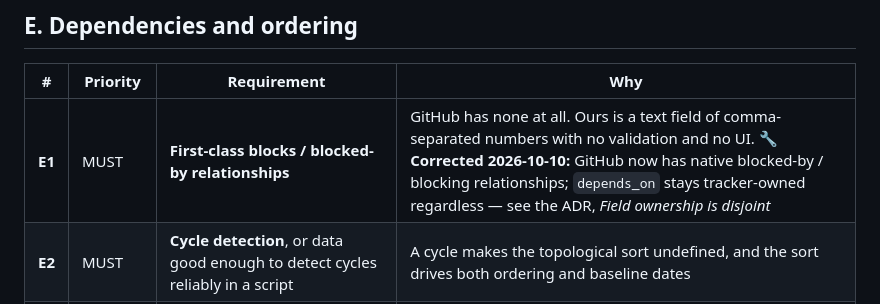
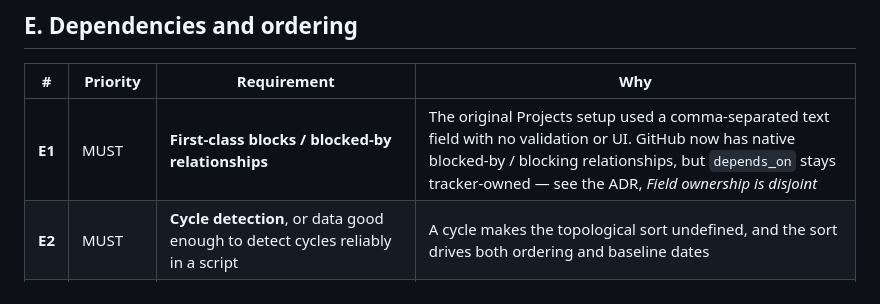
Before and after one commit to pjfitzgibbons/gh-lanes, a Markdown page: docs/requirements.md, the part around the change. GitHub-like rendering.

Commit message:
Revise requirement E1 for blocked-by relationships
Updated the description of requirement E1 to reflect changes in GitHub's functionality regarding blocked-by relationships.

Co-authored-by: Copilot Autofix powered by AI <175728472+Copilot@users.noreply.github.com>

```diff
--- a/docs/requirements.md
+++ b/docs/requirements.md
@@ -62,7 +62,7 @@ traded · `COULD` — nice, and no tool gets credit for it over a MUST.
 
 | # | Priority | Requirement | Why |
 |---|---|---|---|
-| **E1** | MUST | **First-class blocks / blocked-by relationships** | GitHub has none at all. Ours is a text field of comma-separated numbers with no validation and no UI. 🔧 **Corrected 2026-10-10:** GitHub now has native blocked-by / blocking relationships; `depends_on` stays tracker-owned regardless — see the ADR, *Field ownership is disjoint* |
+| **E1** | MUST | **First-class blocks / blocked-by relationships** | The original Projects setup used a comma-separated text field with no validation or UI. GitHub now has native blocked-by / blocking relationships, but `depends_on` stays tracker-owned — see the ADR, *Field ownership is disjoint* |
 | **E2** | MUST | **Cycle detection**, or data good enough to detect cycles reliably in a script | A cycle makes the topological sort undefined, and the sort drives both ordering and baseline dates |
 | **E3** | MUST | **Priority that lets newly filed urgent work outrank everything older** | Issue-number ordering sorts a new P0 last, which is backwards |
 | **E4** | SHOULD | Dependencies are *intra-milestone only* by convention; cross-Act sequence comes from milestone order | Recording what milestone order already implies produces a dense, cycle-prone, useless edge list |
```
